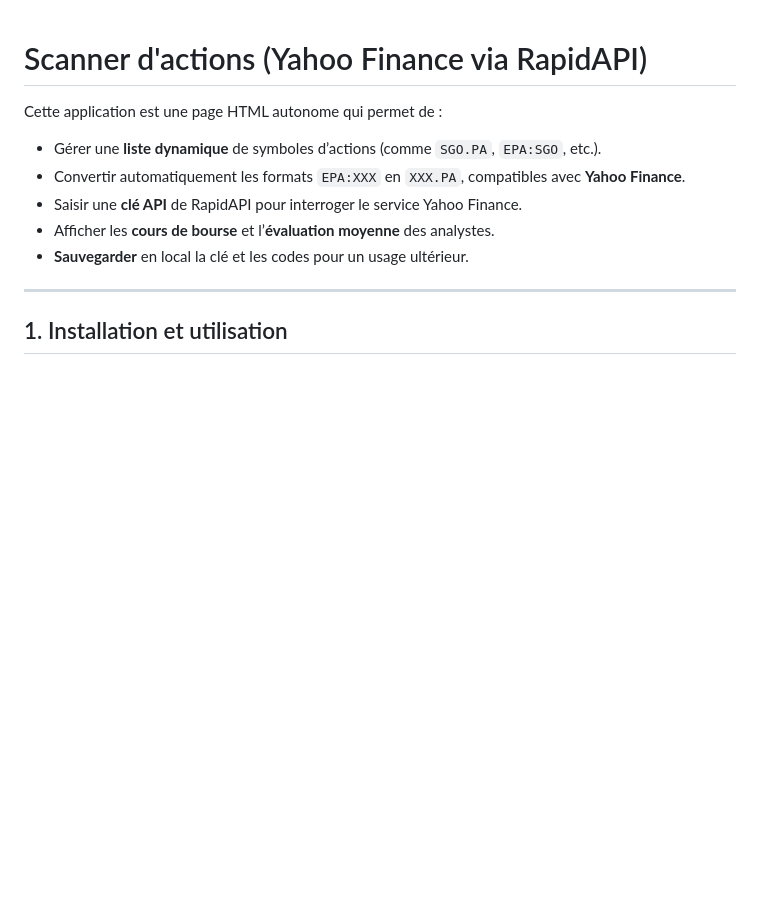
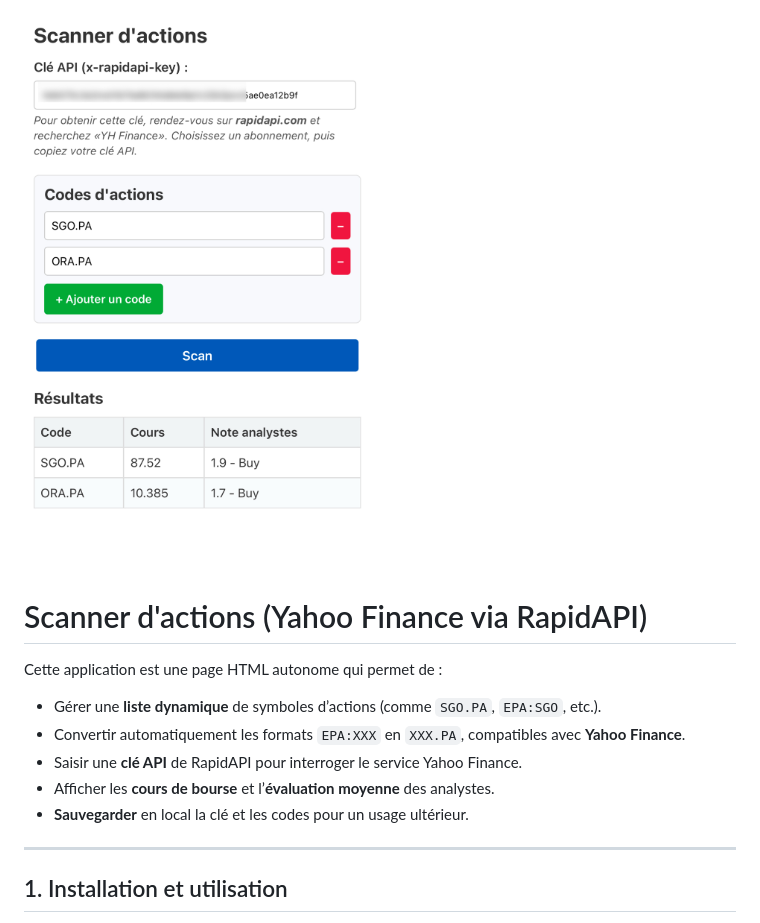
Before and after one commit to l0d0v1c/stock, a Markdown page: README.md, the part around the change. Rendered like a GitHub page; pictures changed too: example.jpeg (added); blank space fills up the shorter version.

Commit message:
action

```diff
--- a/README.md
+++ b/README.md
@@ -1,3 +1,4 @@
+![](example.jpeg)
 # Scanner d'actions (Yahoo Finance via RapidAPI)
 
 Cette application est une page HTML autonome qui permet de :
```
